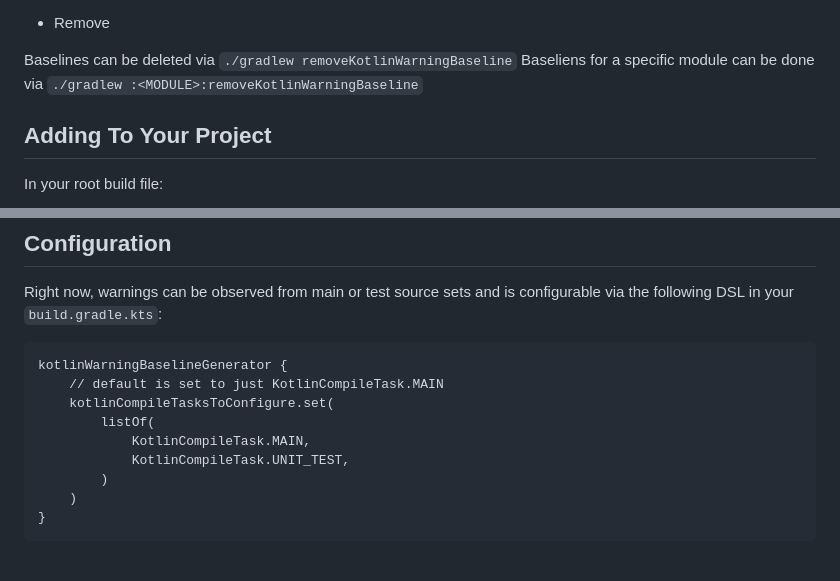
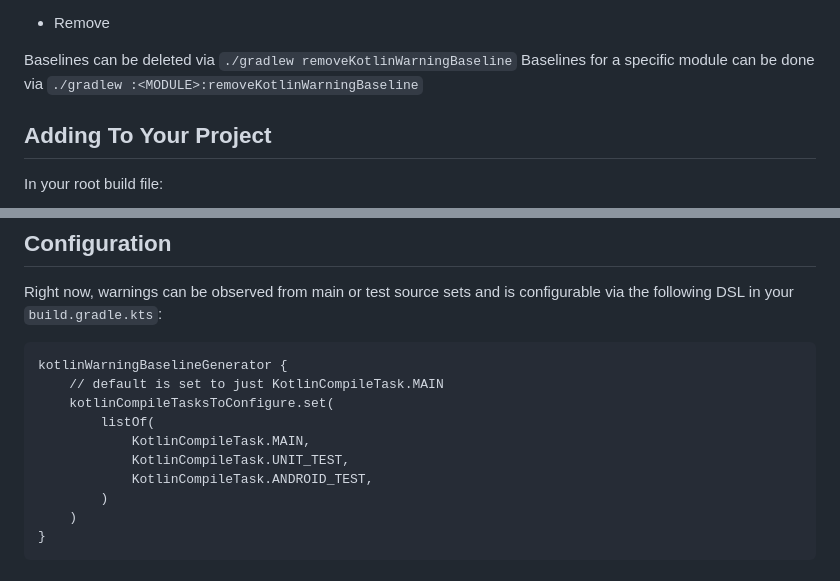
Before and after one commit to j-roskopf/KotlinWarningBaselineGenerator, a Markdown page: README.md, 2 parts joined by grey strips. GitHub-like rendering.

```diff
--- a/README.md
+++ b/README.md
@@ -21,7 +21,7 @@ You can also check the baseline for a specific module via `./gradlew :<MODULE>:<
 * Remove
 
 Baselines can be deleted via `./gradlew removeKotlinWarningBaseline`
-Baseliens for a specific module can be done via `./gradlew :<MODULE>:removeKotlinWarningBaseline`
+Baselines for a specific module can be done via `./gradlew :<MODULE>:removeKotlinWarningBaseline`
 
 ## Adding To Your Project
 
@@ -52,6 +52,7 @@ kotlinWarningBaselineGenerator {
         listOf(
             KotlinCompileTask.MAIN,
             KotlinCompileTask.UNIT_TEST,
+            KotlinCompileTask.ANDROID_TEST,
         )
     )
 }
```
Also changed, not shown: other parts of README.md (+2 -2 lines).
